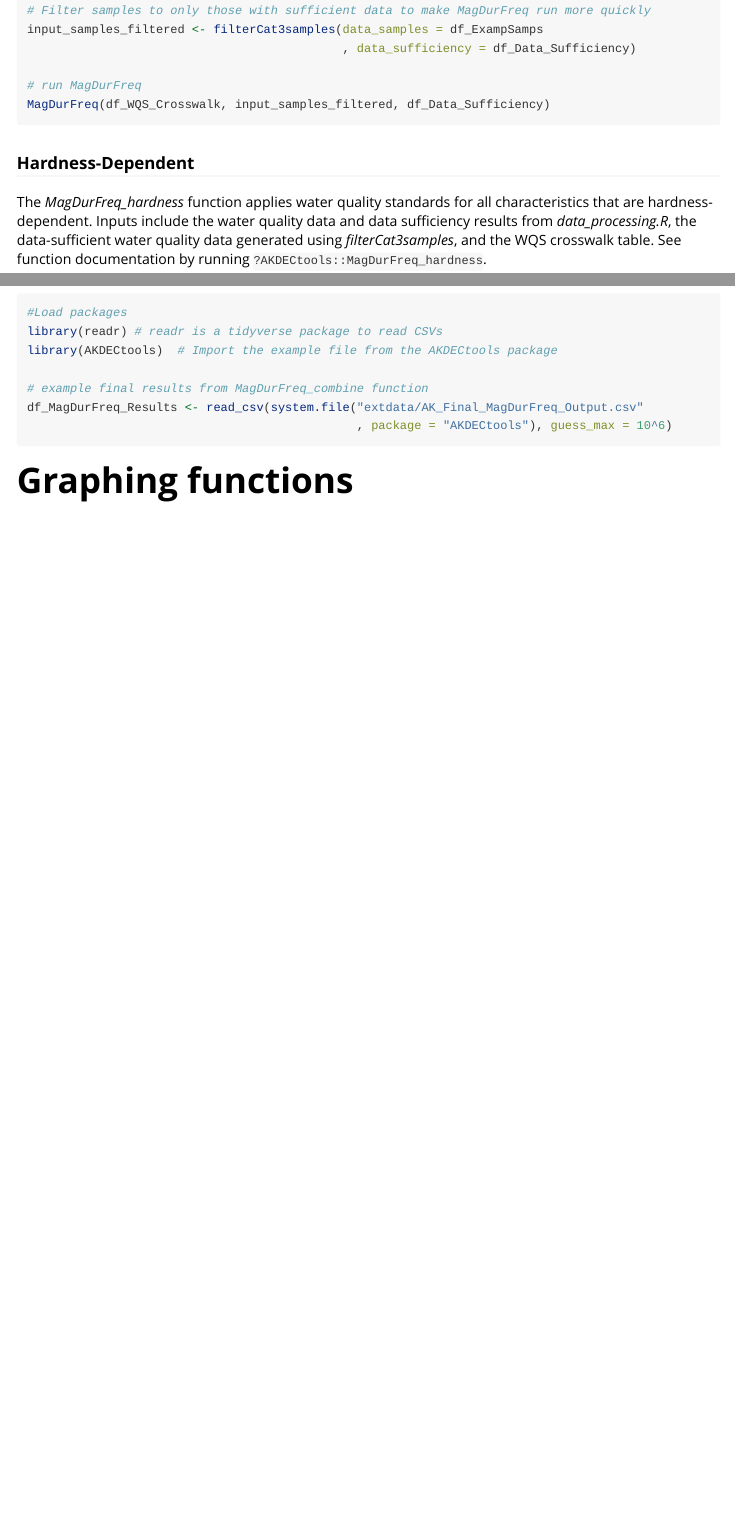
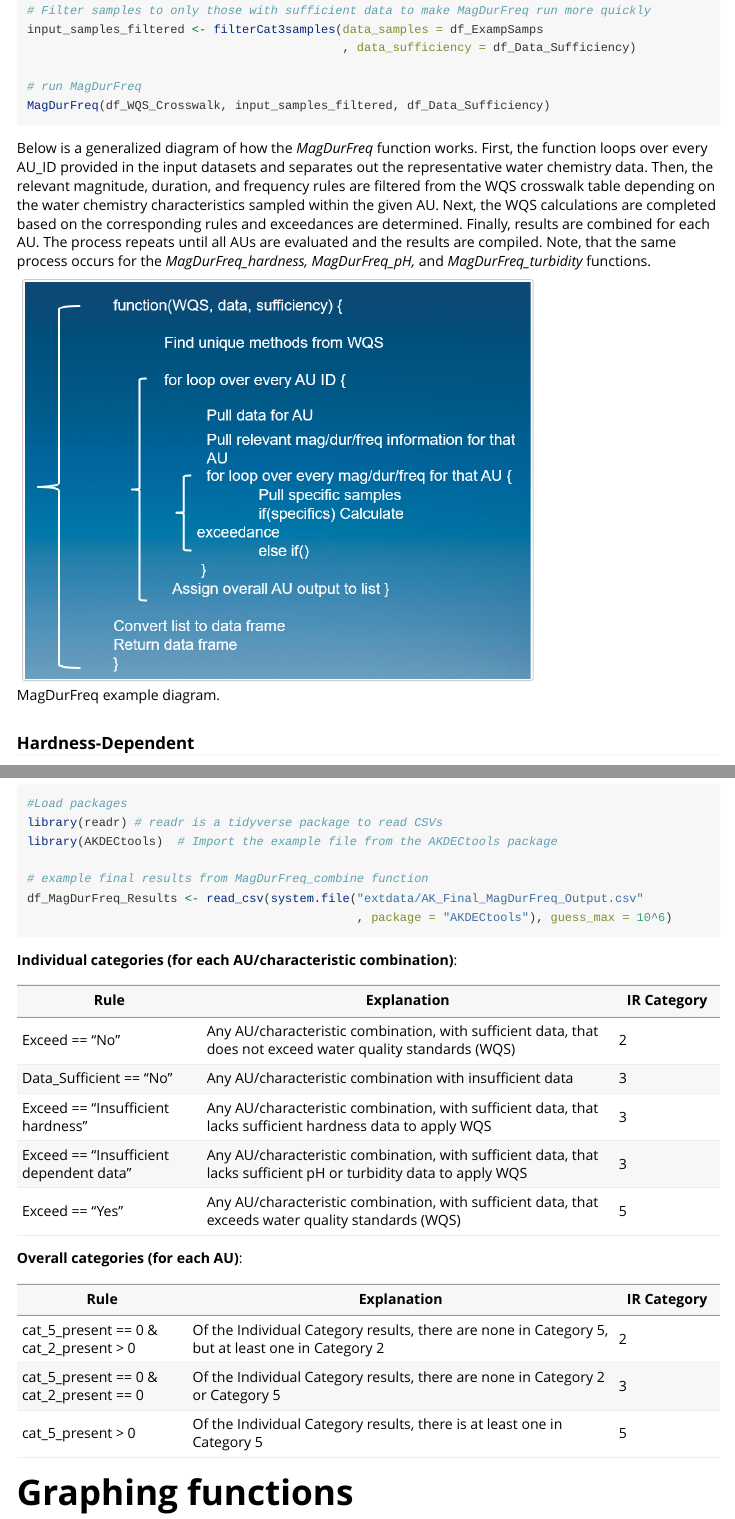
Before and after one commit to Blocktt/AKDECtools, an R Markdown document (vignettes/AKDECtools.Rmd): the page in a window 1100 px wide, from 3280 px down before the commit and from 3330 px down after it, so that both start at the same text, and a second part further down, joined at a grey line. Rendered offline with R 4.5, knitr and Pandoc, with nearby package versions; long lines of code are wrapped.

Commit message:
v0.0.1.9200
fully updated the vignette

````diff
--- a/vignettes/AKDECtools.Rmd
+++ b/vignettes/AKDECtools.Rmd
@@ -164,6 +166,10 @@ input_samples_filtered <- filterCat3samples(data_samples = df_ExampSamps
 # run MagDurFreq
 MagDurFreq(df_WQS_Crosswalk, input_samples_filtered, df_Data_Sufficiency)
 ```
+
+Below is a generalized diagram of how the *MagDurFreq* function works. First, the function loops over every AU_ID provided in the input datasets and separates out the representative water chemistry data. Then, the relevant magnitude, duration, and frequency rules are filtered from the WQS crosswalk table depending on the water chemistry characteristics sampled within the given AU. Next, the WQS calculations are completed based on the corresponding rules and exceedances are determined. Finally, results are combined for each AU. The process repeats until all AUs are evaluated and the results are compiled. Note, that the same process occurs for the *MagDurFreq_hardness, MagDurFreq_pH,* and *MagDurFreq_turbidity* functions.
+
+![MagDurFreq example diagram.](MagDurFreq_Example.png){width="503"}
 
 ### Hardness-Dependent
 
@@ -313,6 +319,24 @@ library(AKDECtools)  # Import the example file from the AKDECtools package
 df_MagDurFreq_Results <- read_csv(system.file("extdata/AK_Final_MagDurFreq_Output.csv"
                                               , package = "AKDECtools"), guess_max = 10^6)
 ```
+
+**Individual categories (for each AU/characteristic combination)**:
+
+| Rule                                    | Explanation                                                                                                      | IR Category |
+|-------------------|------------------------------------------|-----------|
+| Exceed == "No"                          | Any AU/characteristic combination, with sufficient data, that does not exceed water quality standards (WQS)      | 2           |
+| Data_Sufficient == "No"                 | Any AU/characteristic combination with insufficient data                                                         | 3           |
+| Exceed == "Insufficient hardness"       | Any AU/characteristic combination, with sufficient data, that lacks sufficient hardness data to apply WQS        | 3           |
+| Exceed == "Insufficient dependent data" | Any AU/characteristic combination, with sufficient data, that lacks sufficient pH or turbidity data to apply WQS | 3           |
+| Exceed == "Yes"                         | Any AU/characteristic combination, with sufficient data, that exceeds water quality standards (WQS)              | 5           |
+
+**Overall categories (for each AU)**:
+
+| Rule                                    | Explanation                                                                                      | IR Category |
+|------------------|--------------------------------------------|-----------|
+| cat_5_present == 0 & cat_2_present \> 0 | Of the Individual Category results, there are none in Category 5, but at least one in Category 2 | 2           |
+| cat_5_present == 0 & cat_2_present == 0 | Of the Individual Category results, there are none in Category 2 or Category 5                   | 3           |
+| cat_5_present \> 0                      | Of the Individual Category results, there is at least one in Category 5                          | 5           |
 
 # Graphing functions
 
````
Also changed, not shown: vignettes/MagDurFreq_Example.png (added), vignettes/AKDECtools.Rmd (14 more changed lines).
